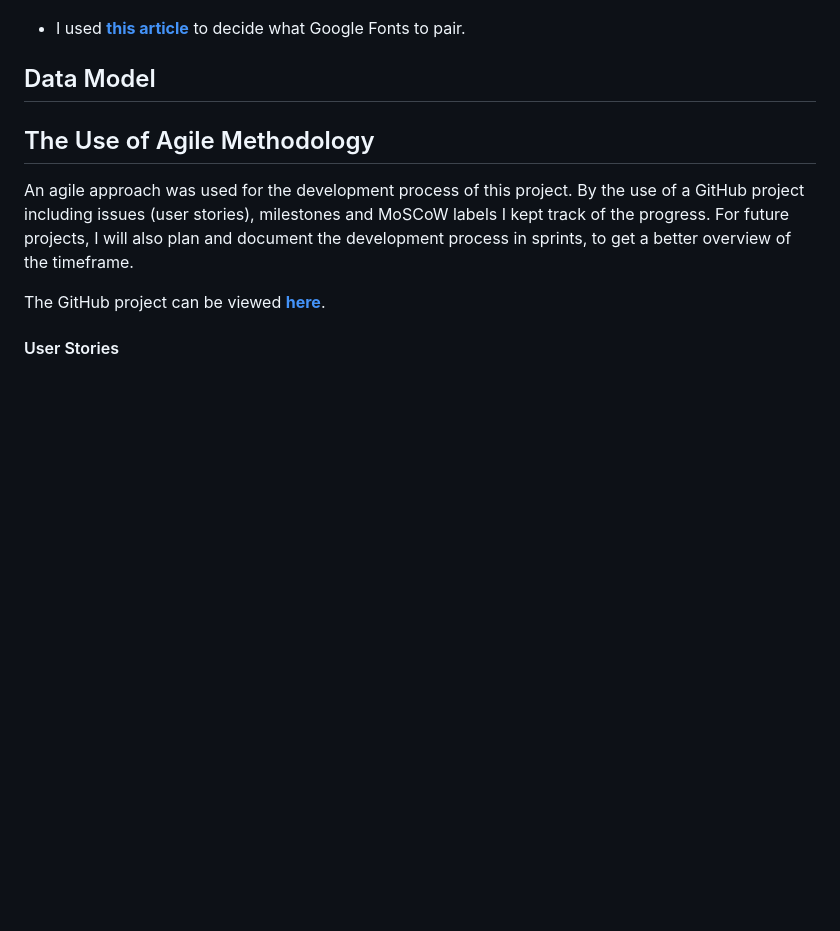
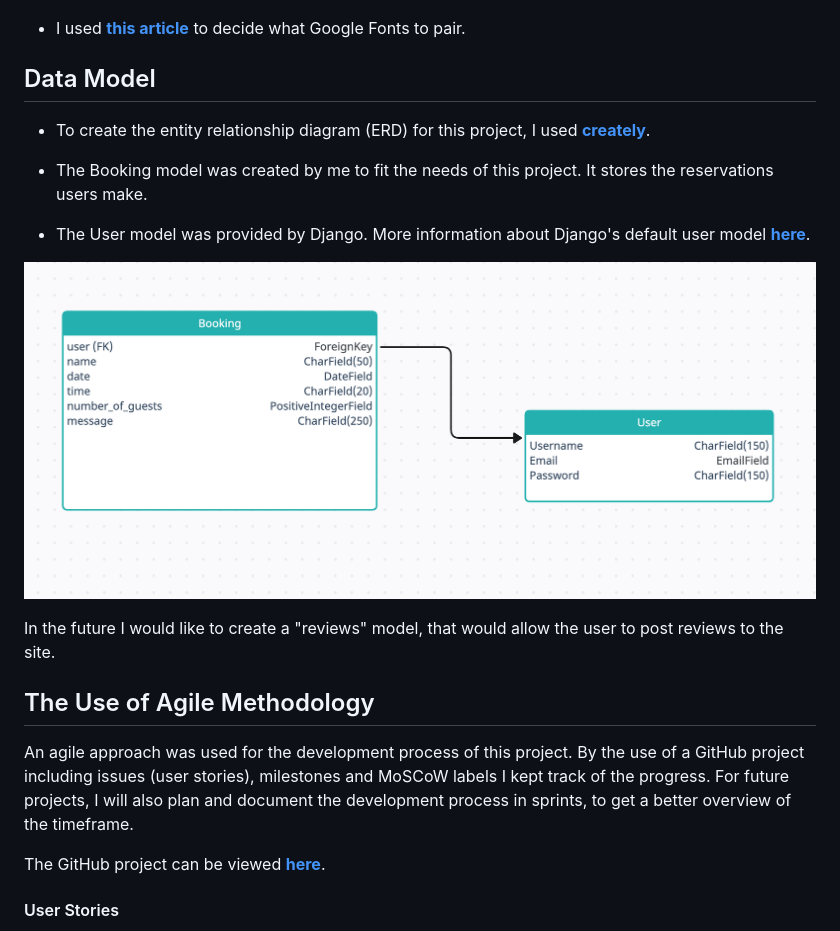
Before and after one commit to gustafsson96/the-swede-restaurant, a Markdown page: README.md, the part around the change. GitHub-like rendering; pictures changed too: documentation/images/ERD-Diagram.png (added); blank space fills up the shorter version.

Commit message:
Complete data model section in README.md

```diff
--- a/README.md
+++ b/README.md
@@ -254,6 +254,16 @@ Sections were planned to stack on top of each other on smaller screens in additi
 
 ## Data Model
 
+* To create the entity relationship diagram (ERD) for this project, I used **[creately](https://creately.com/lp/er-diagram-tool-online/)**.
+
+* The Booking model was created by me to fit the needs of this project. It stores the reservations users make.
+
+* The User model was provided by Django. More information about Django's default user model **[here](https://docs.djangoproject.com/en/3.2/ref/contrib/auth/)**.
+
+![screenshot of ERD diagram](/documentation/images/ERD-Diagram.png)
+
+In the future I would like to create a "reviews" model, that would allow the user to post reviews to the site.
+
 ## The Use of Agile Methodology
 
 An agile approach was used for the development process of this project. By the use of a GitHub project including issues (user stories), milestones and MoSCoW labels I kept track of the progress. For future projects, I will also plan and document the development process in sprints, to get a better overview of the timeframe.
```
